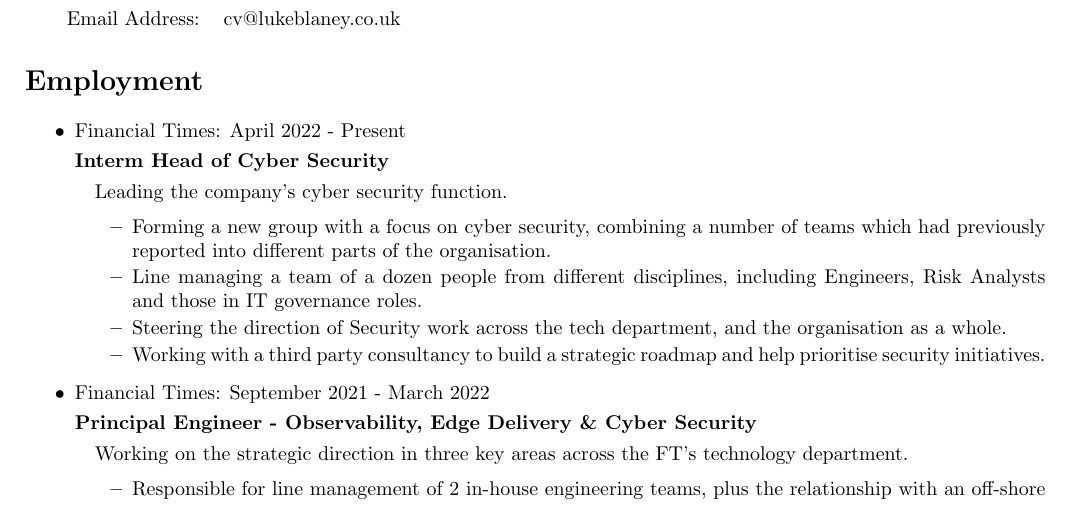
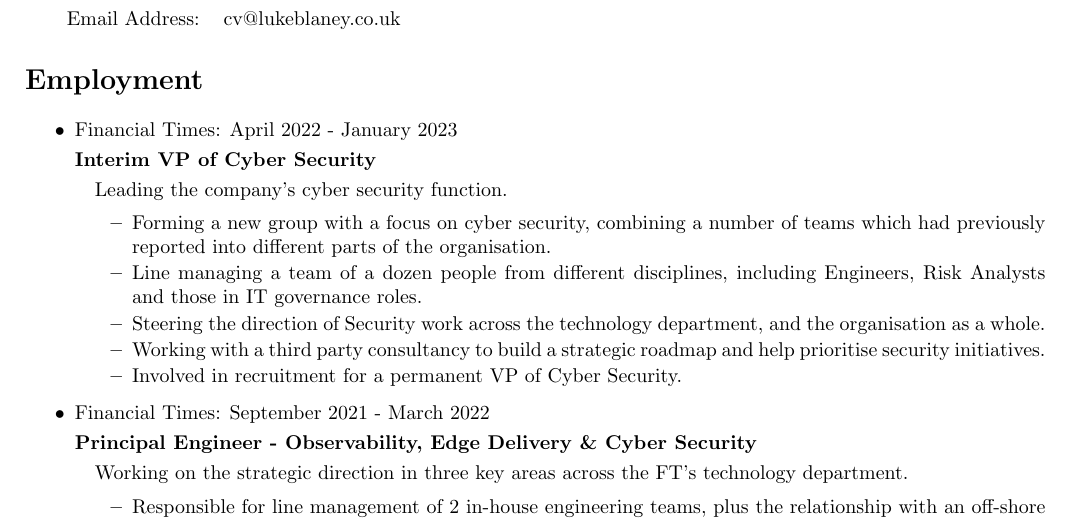
Before and after one commit to lucas42/lukeblaney_cv, a LaTeX CV (cv.tex): part of page 1 of 3, cut so that both start at the same text. Compiled offline with pdfLaTeX.

Commit message:
Tweaks to VP of Cyber Sec role
* Change "Head of" to "VP of".
* Add end date for Interim VP role.
* Mention helping in recruiment of perm VP.

```diff
--- a/cv.tex
+++ b/cv.tex
@@ -32,16 +32,17 @@
 \begin{itemize}
 
 
-\item Financial Times: April 2022 - Present
-\subsection*{Interm Head of Cyber Security}
+\item Financial Times: April 2022 - January 2023
+\subsection*{Interim VP of Cyber Security}
 \begin{detail}
 Leading the company's cyber security function.
 
 \begin{itemize}
 	\item Forming a new group with a focus on cyber security, combining a number of teams which had previously reported into different parts of the organisation.
 	\item Line managing a team of a dozen people from different disciplines, including Engineers, Risk Analysts and those in IT governance roles.
-	\item Steering the direction of Security work across the tech department, and the organisation as a whole.
+	\item Steering the direction of Security work across the technology department, and the organisation as a whole.
 	\item Working with a third party consultancy to build a strategic roadmap and help prioritise security initiatives.
+	\item Involved in recruitment for a permanent VP of Cyber Security.
 \end{itemize}
 \end{detail}
 
```
